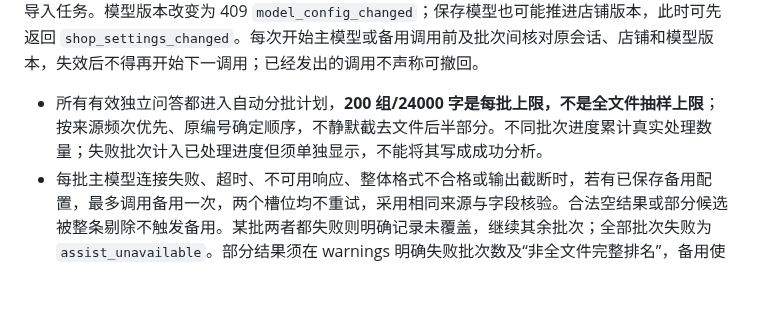
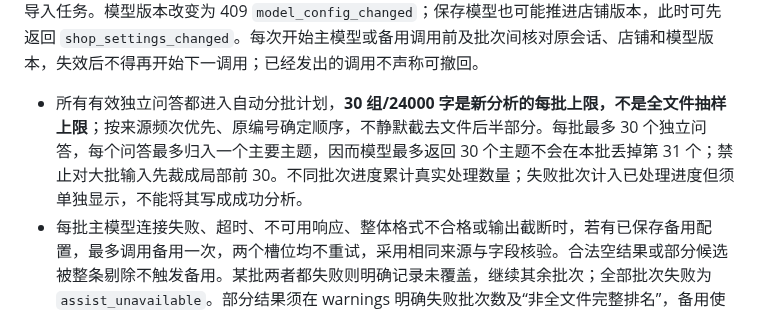
Before and after one commit to lijiefeng11-wq/claw-next, a Markdown page: contracts/protocol.md, the part around the change. GitHub-like rendering; blank space fills up the shorter version.

Commit message:
docs: preserve all batch topics before global frequency ranking

```diff
--- a/contracts/protocol.md
+++ b/contracts/protocol.md
@@ -784,7 +784,7 @@ settings 返回上述字段加 version。mode=rules/model/hybrid。规则可带
 
 `GET /api/v1/admin/rule-draft/jobs/{job_id}` 返回相同任务基本字段及模型 version、`phase:analyzing/completed`、`processed_pairs,total_pairs,processed_batches,total_batches,failed_batches`。completed 的 result 为 `{candidates,warnings}`。`DELETE` 同一路径取消；权限、归属、过期、并发和内存规则同导入任务。模型版本改变为 409 `model_config_changed`；保存模型也可能推进店铺版本，此时可先返回 `shop_settings_changed`。每次开始主模型或备用调用前及批次间核对原会话、店铺和模型版本，失效后不得再开始下一调用；已经发出的调用不声称可撤回。
 
-- 所有有效独立问答都进入自动分批计划，**200 组/24000 字是每批上限，不是全文件抽样上限**；按来源频次优先、原编号确定顺序，不静默截去文件后半部分。不同批次进度累计真实处理数量；失败批次计入已处理进度但须单独显示，不能将其写成成功分析。
+- 所有有效独立问答都进入自动分批计划，**30 组/24000 字是新分析的每批上限，不是全文件抽样上限**；按来源频次优先、原编号确定顺序，不静默截去文件后半部分。每批最多 30 个独立问答，每个问答最多归入一个主要主题，因而模型最多返回 30 个主题不会在本批丢掉第 31 个；禁止对大批输入先裁成局部前 30。不同批次进度累计真实处理数量；失败批次计入已处理进度但须单独显示，不能将其写成成功分析。
 - 每批主模型连接失败、超时、不可用响应、整体格式不合格或输出截断时，若有已保存备用配置，最多调用备用一次，两个槽位均不重试，采用相同来源与字段核验。合法空结果或部分候选被整条剔除不触发备用。某批两者都失败则明确记录未覆盖，继续其余批次；全部批次失败为 `assist_unavailable`。部分结果须在 warnings 明确失败批次数及“非全文件完整排名”，备用使用也明确提示。
 - 模型内部来源使用连续匿名编号，返回前恢复到本次导入的原编号；来源必须存在，禁止同一批跨主题复用。每个返回 candidate 为 `{contains,description,reply,evidence_ids,count,conflicts,warnings}`。count 由其合法来源问答对应的**原文件不同来源会话集合的并集**计算，绝不累加重复会话或采信模型提供的次数。
 - 批内允许单来源主题供后续跨批合并；各批通过核验的主题按去首尾空白并忽略大小写的相同 contains 合并，汇总来源及冲突。不同回复不能当成一致政策，保留来源最多的一份草稿并提示不同表述供核对。全部批次完成后，筛出至少两个独立来源会话的主题，按会话数降序最多返回 **30 条高频问题**；同频保持原处理顺序，不凑满 30 条。
```
